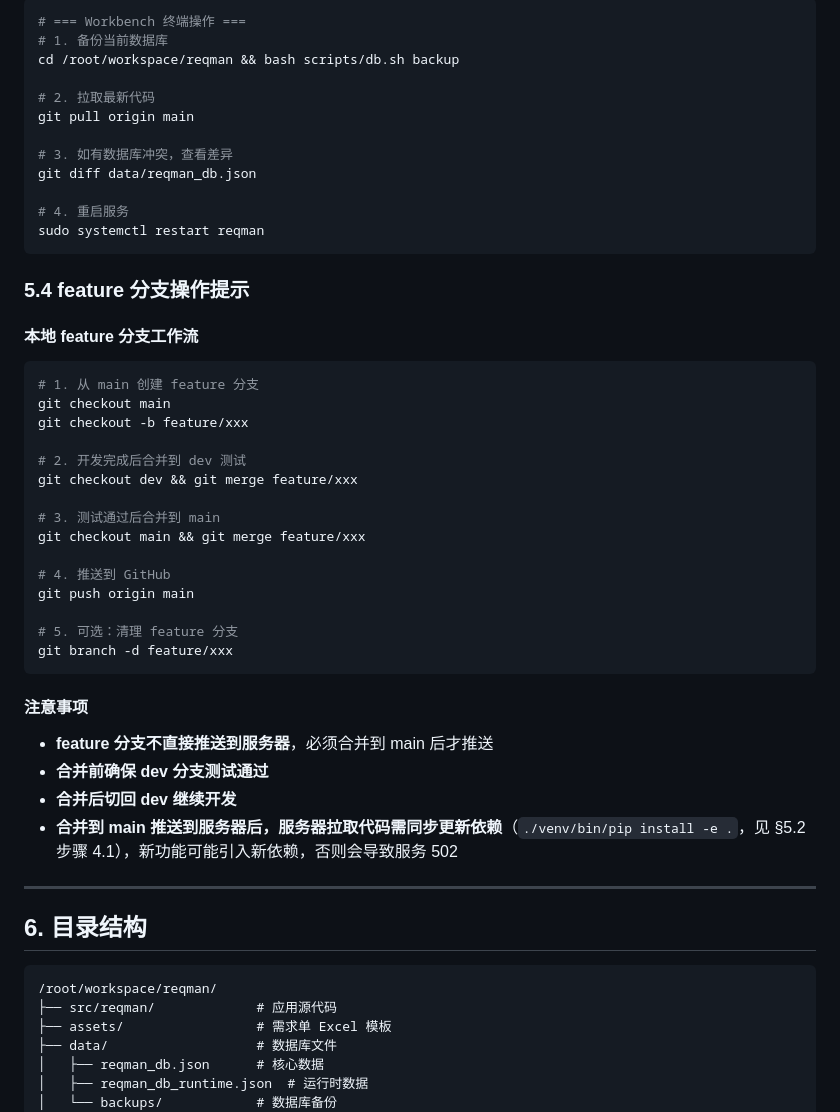
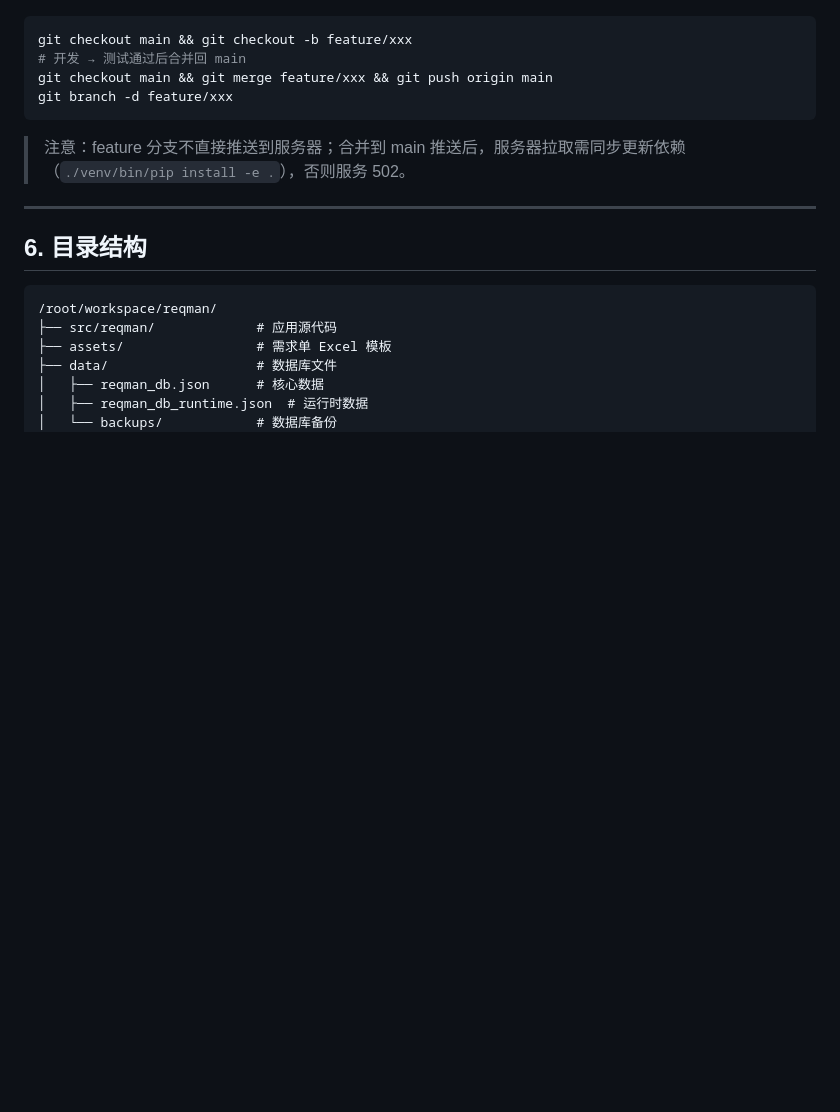
Before and after one commit to ElissaMA/reqman, a Markdown page: SERVER_README.md, the part around one of its changes. Rendered like a GitHub page; blank space fills up the shorter version.

````diff
--- a/SERVER_README.md
+++ b/SERVER_README.md
@@ -211,46 +174,10 @@ git push origin main
-```bash
-# === Workbench 终端操作 ===
-# 1. 备份当前数据库
-cd /root/workspace/reqman && bash scripts/db.sh backup
-
-# 2. 拉取最新代码
-git pull origin main
-
-# 3. 如有数据库冲突，查看差异
-git diff data/reqman_db.json
-
-# 4. 重启服务
-sudo systemctl restart reqman
-```
-
-### 5.4 feature 分支操作提示
-
-#### 本地 feature 分支工作流
-
-```bash
-# 1. 从 main 创建 feature 分支
-git checkout main
-git checkout -b feature/xxx
-
-# 2. 开发完成后合并到 dev 测试
-git checkout dev && git merge feature/xxx
-
-# 3. 测试通过后合并到 main
-git checkout main && git merge feature/xxx
-
-# 4. 推送到 GitHub
-git push origin main
-
-# 5. 可选：清理 feature 分支
+git checkout main && git checkout -b feature/xxx
+# 开发 → 测试通过后合并回 main
+git checkout main && git merge feature/xxx && git push origin main
 git branch -d feature/xxx
 ```
 
-#### 注意事项
-
-- **feature 分支不直接推送到服务器**，必须合并到 main 后才推送
-- **合并前确保 dev 分支测试通过**
-- **合并后切回 dev 继续开发**
-- **合并到 main 推送到服务器后，服务器拉取代码需同步更新依赖**（`./venv/bin/pip install -e .`，见 §5.2 步骤 4.1），新功能可能引入新依赖，否则会导致服务 502
+> 注意：feature 分支不直接推送到服务器；合并到 main 推送后，服务器拉取需同步更新依赖（`./venv/bin/pip install -e .`），否则服务 502。
 
 
 ---
````
Also changed, not shown: other parts of SERVER_README.md (+27 -64 lines).
